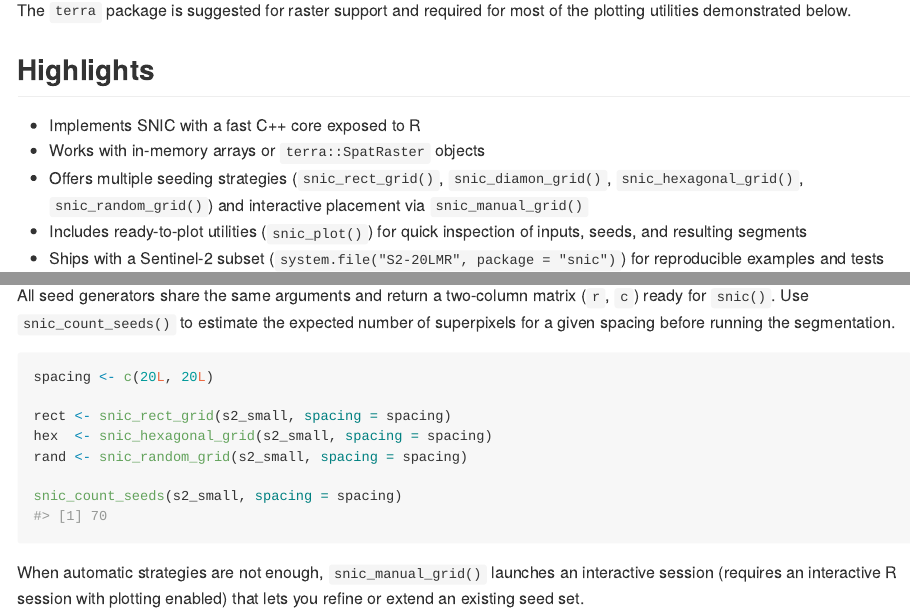
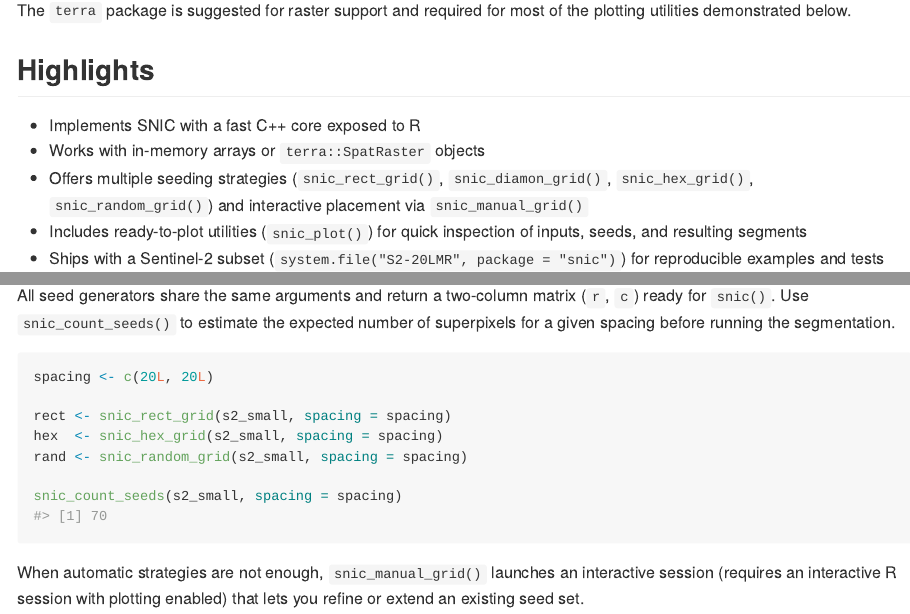
Before and after one commit to rolfsimoes/snic, an R Markdown document (README.Rmd): the page in a window 1100 px wide, from 420 px down, and a second part further down, joined at a grey line. The pictures show the output file README.md that the author committed with the source, drawn offline in the style of GitHub; long lines of code are wrapped; badge pictures from the web are left out.

Commit message:
Fix bugs

```diff
--- a/README.Rmd
+++ b/README.Rmd
@@ -33,7 +33,7 @@ The `terra` package is suggested for raster support and required for most of the
 
 - Implements SNIC with a fast C++ core exposed to R
 - Works with in-memory arrays or `terra::SpatRaster` objects
-- Offers multiple seeding strategies (`snic_rect_grid()`, `snic_diamon_grid()`, `snic_hexagonal_grid()`, `snic_random_grid()`) and interactive placement via `snic_manual_grid()`
+- Offers multiple seeding strategies (`snic_rect_grid()`, `snic_diamon_grid()`, `snic_hex_grid()`, `snic_random_grid()`) and interactive placement via `snic_manual_grid()`
 - Includes ready-to-plot utilities (`snic_plot()`) for quick inspection of inputs, seeds, and resulting segments
 - Ships with a Sentinel-2 subset (`system.file("S2-20LMR", package = "snic")`) for reproducible examples and tests
 
@@ -109,7 +109,7 @@ All seed generators share the same arguments and return a two-column matrix (`r`
 spacing <- c(20L, 20L)
 
 rect <- snic_rect_grid(s2_small, spacing = spacing)
-hex  <- snic_hexagonal_grid(s2_small, spacing = spacing)
+hex  <- snic_hex_grid(s2_small, spacing = spacing)
 rand <- snic_random_grid(s2_small, spacing = spacing)
 
 snic_count_seeds(s2_small, spacing = spacing)
```
Also changed, not shown: R/grid.R (+5 -5 lines), R/snic.R (+1 -1 lines), README.md, 7 other files.
